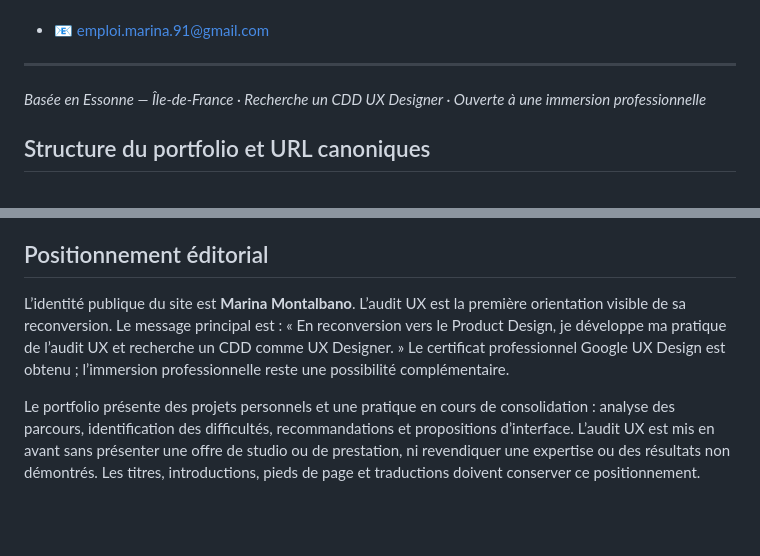
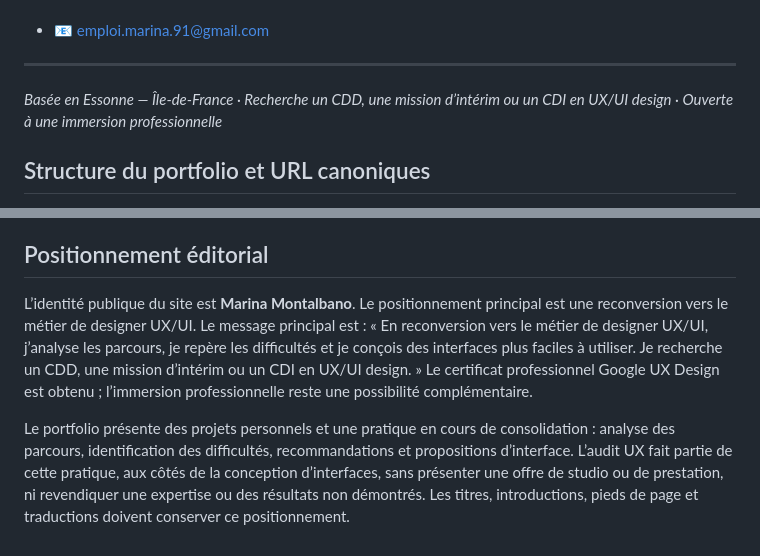
Before and after one commit to Ruhmiya/Marina-Montalbano, a Markdown page: README.md, 2 parts joined by grey strips. Drawn GitHub-style; blank space fills up the shorter version.

Commit message:
docs: aligner le README sur le positionnement public UX/UI

```diff
--- a/README.md
+++ b/README.md
@@ -43,7 +43,7 @@ C'est ce que j'ai toujours fait. C'est ce que je veux continuer à faire en tant
 
 ---
 
-*Basée en Essonne — Île-de-France · Recherche un CDD UX Designer · Ouverte à une immersion professionnelle*
+*Basée en Essonne — Île-de-France · Recherche un CDD, une mission d’intérim ou un CDI en UX/UI design · Ouverte à une immersion professionnelle*
 
 
 ## Structure du portfolio et URL canoniques
@@ -56,6 +56,6 @@ Ces contenus étant distincts, chaque page conserve une unique balise canonique
 
 ## Positionnement éditorial
 
-L’identité publique du site est **Marina Montalbano**. L’audit UX est la première orientation visible de sa reconversion. Le message principal est : « En reconversion vers le Product Design, je développe ma pratique de l’audit UX et recherche un CDD comme UX Designer. » Le certificat professionnel Google UX Design est obtenu ; l’immersion professionnelle reste une possibilité complémentaire.
+L’identité publique du site est **Marina Montalbano**. Le positionnement principal est une reconversion vers le métier de designer UX/UI. Le message principal est : « En reconversion vers le métier de designer UX/UI, j’analyse les parcours, je repère les difficultés et je conçois des interfaces plus faciles à utiliser. Je recherche un CDD, une mission d’intérim ou un CDI en UX/UI design. » Le certificat professionnel Google UX Design est obtenu ; l’immersion professionnelle reste une possibilité complémentaire.
 
-Le portfolio présente des projets personnels et une pratique en cours de consolidation : analyse des parcours, identification des difficultés, recommandations et propositions d’interface. L’audit UX est mis en avant sans présenter une offre de studio ou de prestation, ni revendiquer une expertise ou des résultats non démontrés. Les titres, introductions, pieds de page et traductions doivent conserver ce positionnement.
+Le portfolio présente des projets personnels et une pratique en cours de consolidation : analyse des parcours, identification des difficultés, recommandations et propositions d’interface. L’audit UX fait partie de cette pratique, aux côtés de la conception d’interfaces, sans présenter une offre de studio ou de prestation, ni revendiquer une expertise ou des résultats non démontrés. Les titres, introductions, pieds de page et traductions doivent conserver ce positionnement.
```
